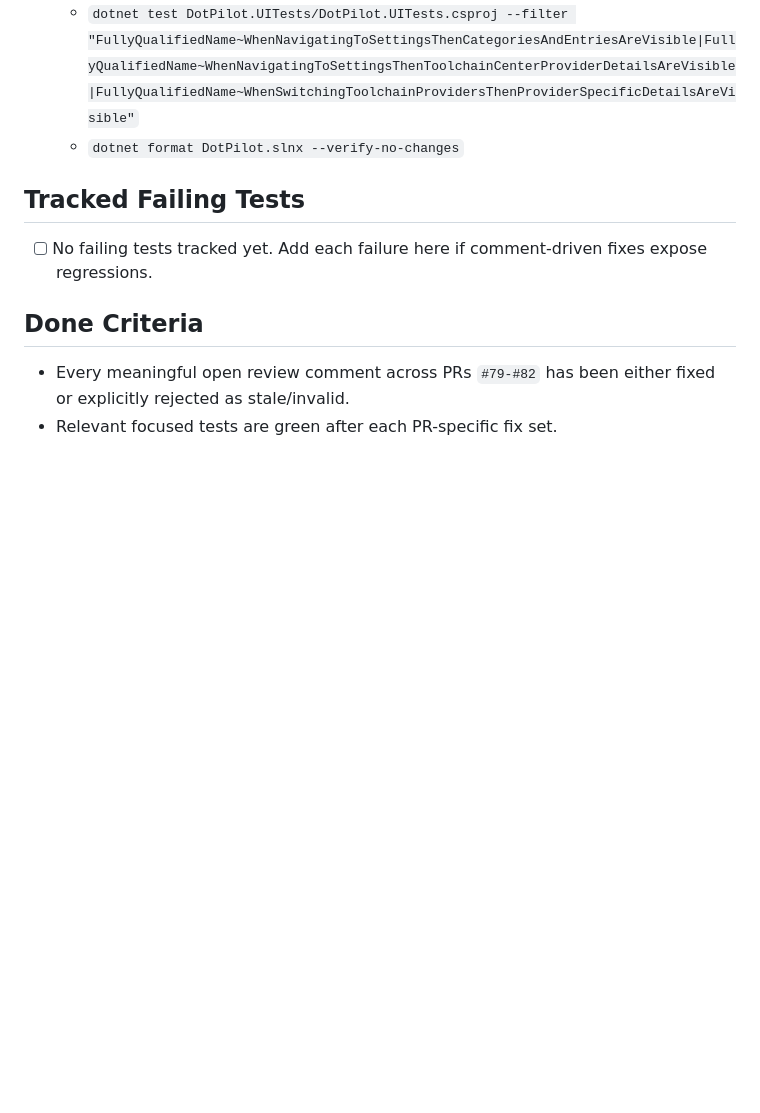
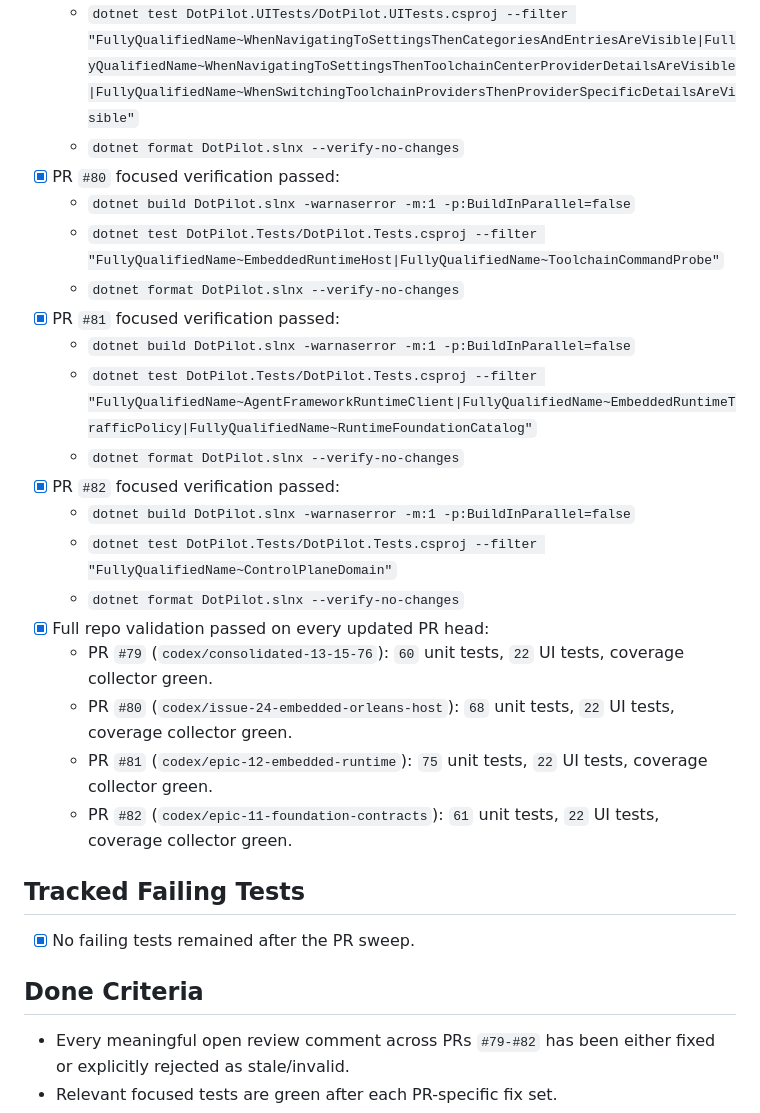
Before and after one commit to managedcode/dotPilot, a Markdown page: pr-review-comment-sweep.plan.md, the part around one of its changes. GitHub-like rendering; blank space fills up the shorter version.

Commit message:
Document PR review sweep completion

```diff
--- a/pr-review-comment-sweep.plan.md
+++ b/pr-review-comment-sweep.plan.md
@@ -61,10 +61,27 @@ Out of scope:
   - `dotnet test DotPilot.Tests/DotPilot.Tests.csproj --filter "FullyQualifiedName~ToolchainCenter|FullyQualifiedName~RuntimeFoundation"`
   - `dotnet test DotPilot.UITests/DotPilot.UITests.csproj --filter "FullyQualifiedName~WhenNavigatingToSettingsThenCategoriesAndEntriesAreVisible|FullyQualifiedName~WhenNavigatingToSettingsThenToolchainCenterProviderDetailsAreVisible|FullyQualifiedName~WhenSwitchingToolchainProvidersThenProviderSpecificDetailsAreVisible"`
   - `dotnet format DotPilot.slnx --verify-no-changes`
+- [x] PR `#80` focused verification passed:
+  - `dotnet build DotPilot.slnx -warnaserror -m:1 -p:BuildInParallel=false`
+  - `dotnet test DotPilot.Tests/DotPilot.Tests.csproj --filter "FullyQualifiedName~EmbeddedRuntimeHost|FullyQualifiedName~ToolchainCommandProbe"`
+  - `dotnet format DotPilot.slnx --verify-no-changes`
+- [x] PR `#81` focused verification passed:
+  - `dotnet build DotPilot.slnx -warnaserror -m:1 -p:BuildInParallel=false`
+  - `dotnet test DotPilot.Tests/DotPilot.Tests.csproj --filter "FullyQualifiedName~AgentFrameworkRuntimeClient|FullyQualifiedName~EmbeddedRuntimeTrafficPolicy|FullyQualifiedName~RuntimeFoundationCatalog"`
+  - `dotnet format DotPilot.slnx --verify-no-changes`
+- [x] PR `#82` focused verification passed:
+  - `dotnet build DotPilot.slnx -warnaserror -m:1 -p:BuildInParallel=false`
+  - `dotnet test DotPilot.Tests/DotPilot.Tests.csproj --filter "FullyQualifiedName~ControlPlaneDomain"`
+  - `dotnet format DotPilot.slnx --verify-no-changes`
+- [x] Full repo validation passed on every updated PR head:
+  - PR `#79` (`codex/consolidated-13-15-76`): `60` unit tests, `22` UI tests, coverage collector green.
+  - PR `#80` (`codex/issue-24-embedded-orleans-host`): `68` unit tests, `22` UI tests, coverage collector green.
+  - PR `#81` (`codex/epic-12-embedded-runtime`): `75` unit tests, `22` UI tests, coverage collector green.
+  - PR `#82` (`codex/epic-11-foundation-contracts`): `61` unit tests, `22` UI tests, coverage collector green.
 
 ## Tracked Failing Tests
 
-- [ ] No failing tests tracked yet. Add each failure here if comment-driven fixes expose regressions.
+- [x] No failing tests remained after the PR sweep.
 
 ## Done Criteria
 
```
Also changed, not shown: other parts of pr-review-comment-sweep.plan.md (+5 -5 lines).
